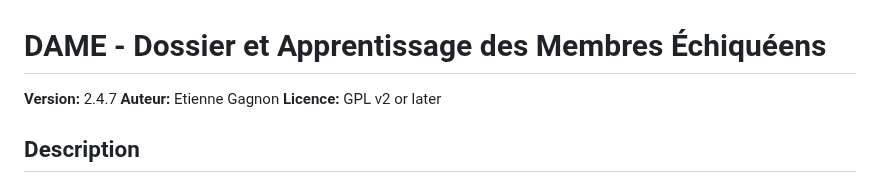
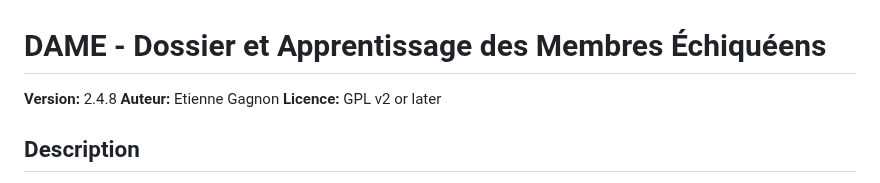
Before and after one commit to Trollinou/dame, a Markdown page: README.md, the part around the change. Drawn GitHub-style.

```diff
--- a/README.md
+++ b/README.md
@@ -1,6 +1,6 @@
 # DAME - Dossier et Apprentissage des Membres Échiquéens
 
-**Version:** 2.4.7
+**Version:** 2.4.8
 **Auteur:** Etienne Gagnon
 **Licence:** GPL v2 or later
 
```
